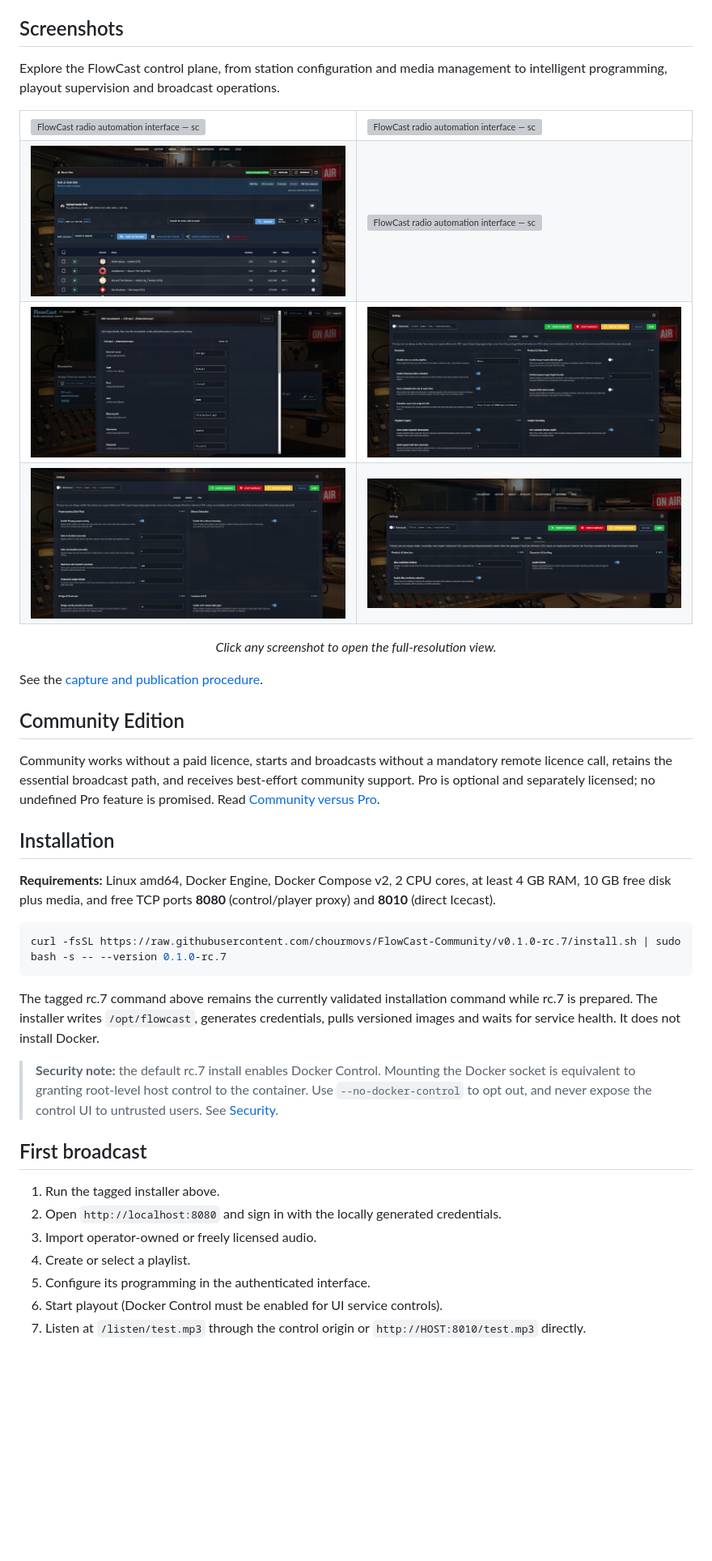
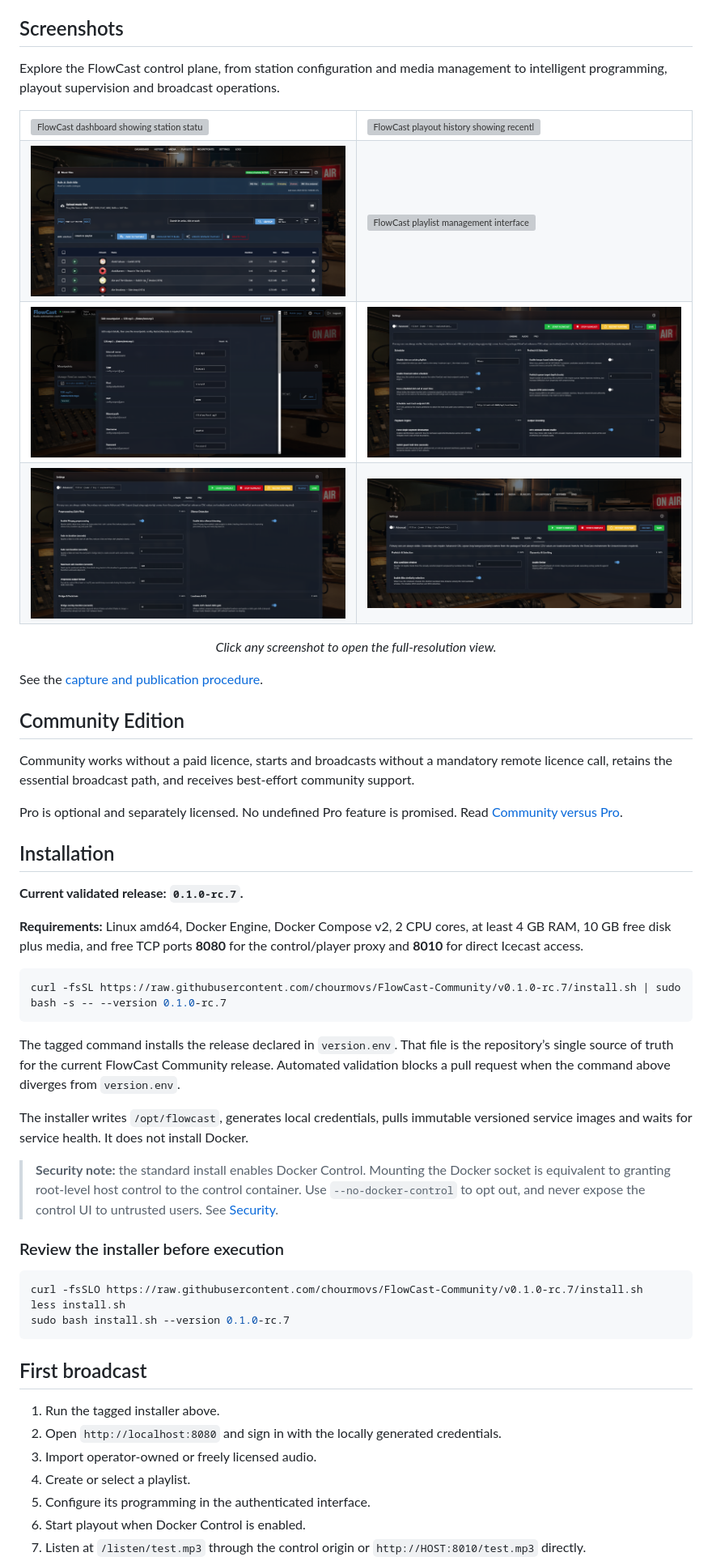
Before and after one commit to chourmovs/FlowCast-Community, a Markdown page: README.md, the part around one of its changes. Shown at 81% size. Drawn GitHub-style; blank space fills up the shorter version; grey boxes are pictures that could not be loaded.

````diff
--- a/README.md
+++ b/README.md
@@ -133,9 +135,7 @@ Pro remains optional. The Community broadcast path must continue operating indep
 
 ## Screenshots
 
-Explore the FlowCast control plane, from station configuration and media
-management to intelligent programming, playout supervision and broadcast
-operations.
+Explore the FlowCast control plane, from station configuration and media management to intelligent programming, playout supervision and broadcast operations.
 
 <table>
   <tr>
@@ -143,7 +143,7 @@ operations.
       <a href="docs/assets/screenshots/Capture1.png">
         <img
           src="docs/assets/screenshots/Capture1.png"
-          alt="FlowCast radio automation interface — screenshot 1"
+          alt="FlowCast dashboard showing station status, Now Playing and the upcoming queue"
           width="100%"
         >
       </a>
@@ -152,7 +152,7 @@ operations.
       <a href="docs/assets/screenshots/Capture2.png">
         <img
           src="docs/assets/screenshots/Capture2.png"
-          alt="FlowCast radio automation interface — screenshot 2"
+          alt="FlowCast playout history showing recently broadcast tracks"
           width="100%"
         >
       </a>
@@ -164,7 +164,7 @@ operations.
       <a href="docs/assets/screenshots/Capture3.png">
         <img
           src="docs/assets/screenshots/Capture3.png"
-          alt="FlowCast radio automation interface — screenshot 3"
+          alt="FlowCast media library with import, search and analysis controls"
           width="100%"
         >
       </a>
@@ -173,7 +173,7 @@ operations.
       <a href="docs/assets/screenshots/Capture4.png">
         <img
           src="docs/assets/screenshots/Capture4.png"
-          alt="FlowCast radio automation interface — screenshot 4"
+          alt="FlowCast playlist management interface"
           width="100%"
         >
       </a>
@@ -185,7 +185,7 @@ operations.
       <a href="docs/assets/screenshots/Capture5.png">
         <img
           src="docs/assets/screenshots/Capture5.png"
-          alt="FlowCast radio automation interface — screenshot 5"
+          alt="FlowCast programming and scheduling interface"
           width="100%"
         >
       </a>
@@ -194,7 +194,7 @@ operations.
       <a href="docs/assets/screenshots/Capture6.png">
         <img
           src="docs/assets/screenshots/Capture6.png"
-          alt="FlowCast radio automation interface — screenshot 6"
+          alt="FlowCast engine supervision and runtime settings"
           width="100%"
         >
       </a>
@@ -206,7 +206,7 @@ operations.
       <a href="docs/assets/screenshots/Capture7.png">
         <img
           src="docs/assets/screenshots/Capture7.png"
-          alt="FlowCast radio automation interface — screenshot 7"
+          alt="FlowCast audio transition and bridge settings"
           width="100%"
         >
       </a>
@@ -215,7 +215,7 @@ operations.
       <a href="docs/assets/screenshots/Capture8.png">
         <img
           src="docs/assets/screenshots/Capture8.png"
-          alt="FlowCast radio automation interface — screenshot 8"
+          alt="FlowCast station configuration and operational controls"
           width="100%"
         >
       </a>
@@ -231,19 +231,33 @@ See the [capture and publication procedure](docs/assets/screenshots/README.md).
 
 ## Community Edition
 
-Community works without a paid licence, starts and broadcasts without a mandatory remote licence call, retains the essential broadcast path, and receives best-effort community support. Pro is optional and separately licensed; no undefined Pro feature is promised. Read [Community versus Pro](docs/community/community-vs-pro.md).
+Community works without a paid licence, starts and broadcasts without a mandatory remote licence call, retains the essential broadcast path, and receives best-effort community support.
+
+Pro is optional and separately licensed. No undefined Pro feature is promised. Read [Community versus Pro](docs/community/community-vs-pro.md).
 
 ## Installation
 
-**Requirements:** Linux amd64, Docker Engine, Docker Compose v2, 2 CPU cores, at least 4 GB RAM, 10 GB free disk plus media, and free TCP ports **8080** (control/player proxy) and **8010** (direct Icecast).
+**Current validated release: `0.1.0-rc.7`.**
+
+**Requirements:** Linux amd64, Docker Engine, Docker Compose v2, 2 CPU cores, at least 4 GB RAM, 10 GB free disk plus media, and free TCP ports **8080** for the control/player proxy and **8010** for direct Icecast access.
 
 ```bash
 curl -fsSL https://raw.githubusercontent.com/chourmovs/FlowCast-Community/v0.1.0-rc.7/install.sh | sudo bash -s -- --version 0.1.0-rc.7
 ```
 
-The tagged rc.7 command above remains the currently validated installation command while rc.7 is prepared. The installer writes `/opt/flowcast`, generates credentials, pulls versioned images and waits for service health. It does not install Docker.
+The tagged command installs the release declared in `version.env`. That file is the repository’s single source of truth for the current FlowCast Community release. Automated validation blocks a pull request when the command above diverges from `version.env`.
 
-> **Security note:** the default rc.7 install enables Docker Control. Mounting the Docker socket is equivalent to granting root-level host control to the container. Use `--no-docker-control` to opt out, and never expose the control UI to untrusted users. See [Security](SECURITY.md).
+The installer writes `/opt/flowcast`, generates local credentials, pulls immutable versioned service images and waits for service health. It does not install Docker.
+
+> **Security note:** the standard install enables Docker Control. Mounting the Docker socket is equivalent to granting root-level host control to the control container. Use `--no-docker-control` to opt out, and never expose the control UI to untrusted users. See [Security](SECURITY.md).
+
+### Review the installer before execution
+
+```bash
+curl -fsSLO https://raw.githubusercontent.com/chourmovs/FlowCast-Community/v0.1.0-rc.7/install.sh
+less install.sh
+sudo bash install.sh --version 0.1.0-rc.7
+```
 
 ## First broadcast
 
@@ -252,5 +266,5 @@ The tagged rc.7 command above remains the currently validated installation comma
 3. Import operator-owned or freely licensed audio.
 4. Create or select a playlist.
 5. Configure its programming in the authenticated interface.
-6. Start playout (Docker Control must be enabled for UI service controls).
+6. Start playout when Docker Control is enabled.
 7. Listen at `/listen/test.mp3` through the control origin or `http://HOST:8010/test.mp3` directly.
````
Also changed, not shown: other parts of README.md (+112 -51 lines).
